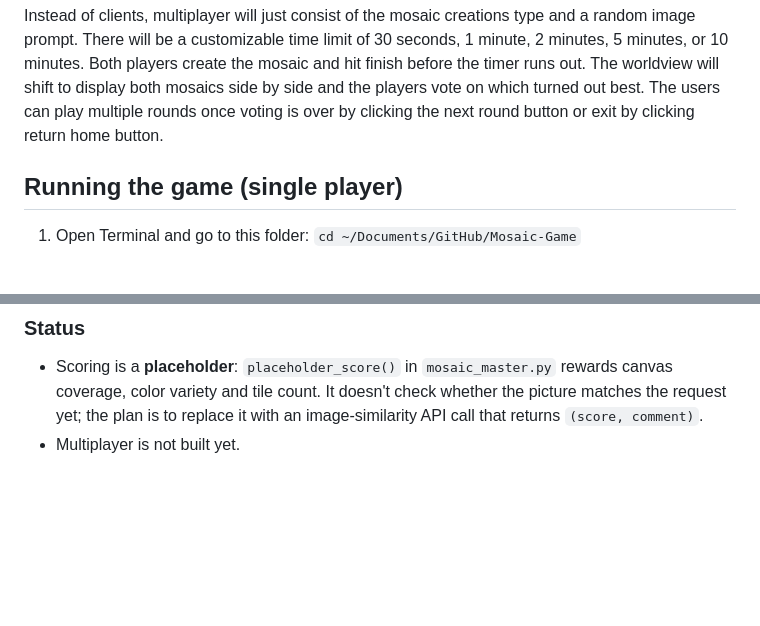
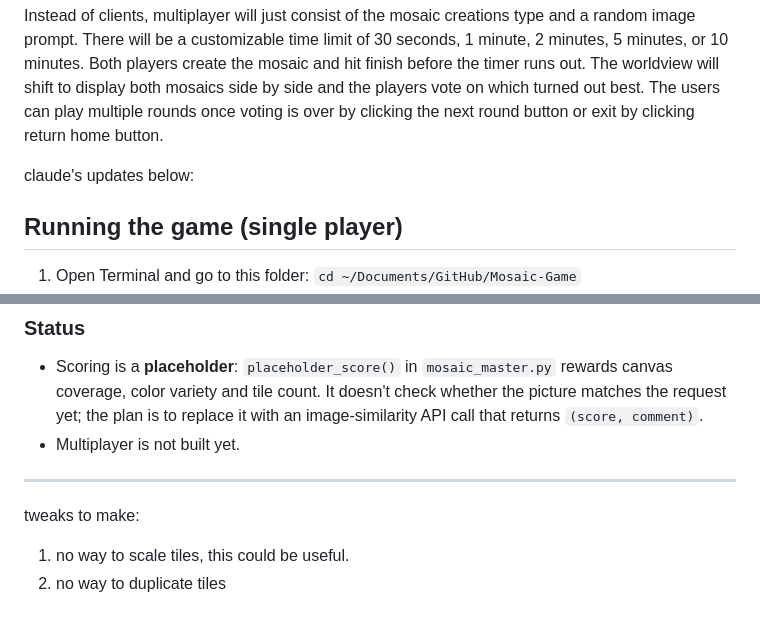
Before and after one commit to emmagelman-alt/Mosaic-Game, a Markdown page: README.md, 2 parts joined by grey strips. Rendered like a GitHub page; blank space fills up the shorter version.

Commit message:
Update README with game running instructions
Added instructions for running the game and noted updates.

```diff
--- a/README.md
+++ b/README.md
@@ -6,6 +6,7 @@ The user should be able to toggle between shapes by pressing any of the shape bu
 
 If multiplayer is chosen, an option to either join server or create server will appear as buttons. If the create server is selected, the user will see a code popup and a waiting for friend text line to appear. The other user on their own computer will select the join server and then be prompted to enter a code. They will enter the code on the first person’s computer and be connected to the server. Instead of clients, multiplayer will just consist of the mosaic creations type and a random image prompt. There will be a customizable time limit of 30 seconds, 1 minute, 2 minutes, 5 minutes, or 10 minutes. Both players create the mosaic and hit finish before the timer runs out. The worldview will shift to display both mosaics side by side and the players vote on which turned out best. The users can play multiple rounds once voting is over by clicking the next round button or exit by clicking return home button.
 
+claude's updates below:
 ## Running the game (single player)
 
 1. Open Terminal and go to this folder:
@@ -26,3 +27,7 @@ If multiplayer is chosen, an option to either join server or create server will
 ### Status
 - Scoring is a **placeholder**: `placeholder_score()` in `mosaic_master.py` rewards canvas coverage, color variety and tile count. It doesn't check whether the picture matches the request yet; the plan is to replace it with an image-similarity API call that returns `(score, comment)`.
 - Multiplayer is not built yet.
+--------
+tweaks to make:
+1. no way to scale tiles, this could be useful.
+2. no way to duplicate tiles
```
